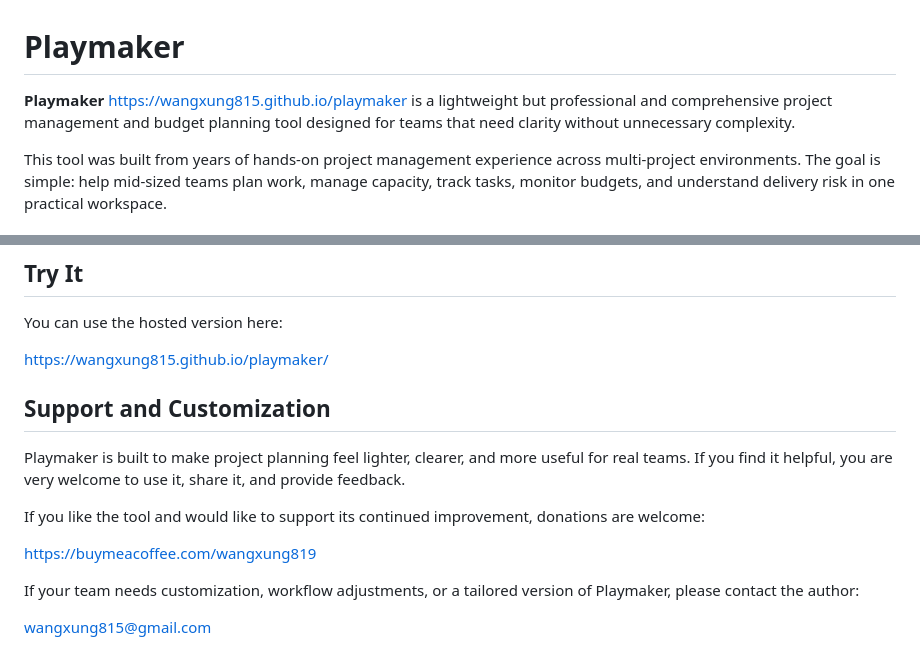
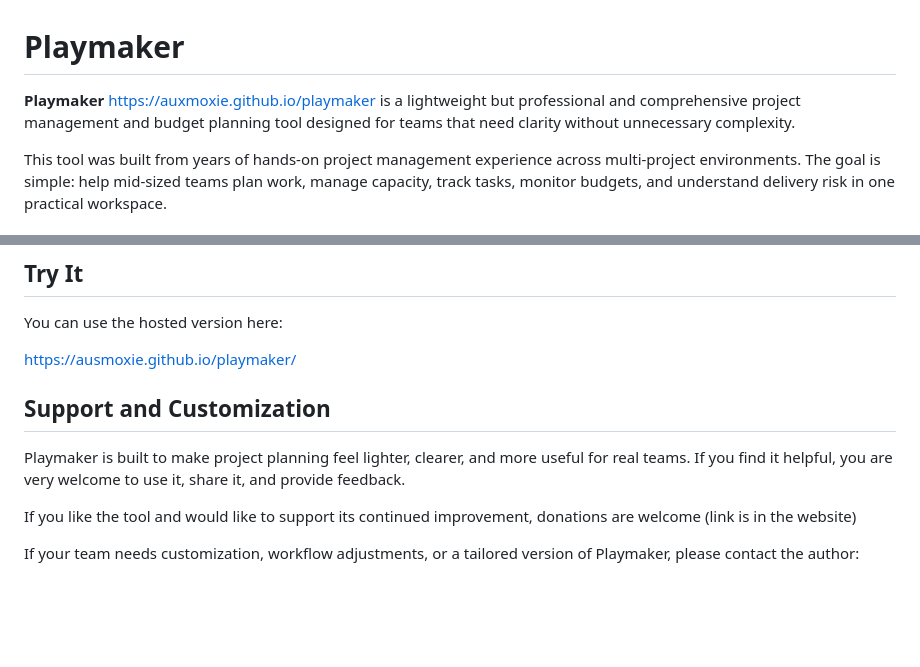
Before and after one commit to AusMoxie/playmaker, a Markdown page: README.md, 2 parts joined by grey strips. Rendered like a GitHub page; blank space fills up the shorter version.

```diff
--- a/README.md
+++ b/README.md
@@ -1,6 +1,6 @@
 # Playmaker
 
-**Playmaker** https://wangxung815.github.io/playmaker is a lightweight but professional and comprehensive project management and budget planning tool designed for teams that need clarity without unnecessary complexity.
+**Playmaker** https://auxmoxie.github.io/playmaker is a lightweight but professional and comprehensive project management and budget planning tool designed for teams that need clarity without unnecessary complexity.
 
 This tool was built from years of hands-on project management experience across multi-project environments. The goal is simple: help mid-sized teams plan work, manage capacity, track tasks, monitor budgets, and understand delivery risk in one practical workspace.
 
@@ -60,16 +60,12 @@ For the best experience, use a modern Chromium-based browser such as Chrome or E
 
 You can use the hosted version here:
 
-https://wangxung815.github.io/playmaker/
+https://ausmoxie.github.io/playmaker/
 
 ## Support and Customization
 
 Playmaker is built to make project planning feel lighter, clearer, and more useful for real teams. If you find it helpful, you are very welcome to use it, share it, and provide feedback.
 
-If you like the tool and would like to support its continued improvement, donations are welcome:
-
-https://buymeacoffee.com/wangxung819
+If you like the tool and would like to support its continued improvement, donations are welcome (link is in the website)
 
 If your team needs customization, workflow adjustments, or a tailored version of Playmaker, please contact the author:
-
-wangxung815@gmail.com
```
